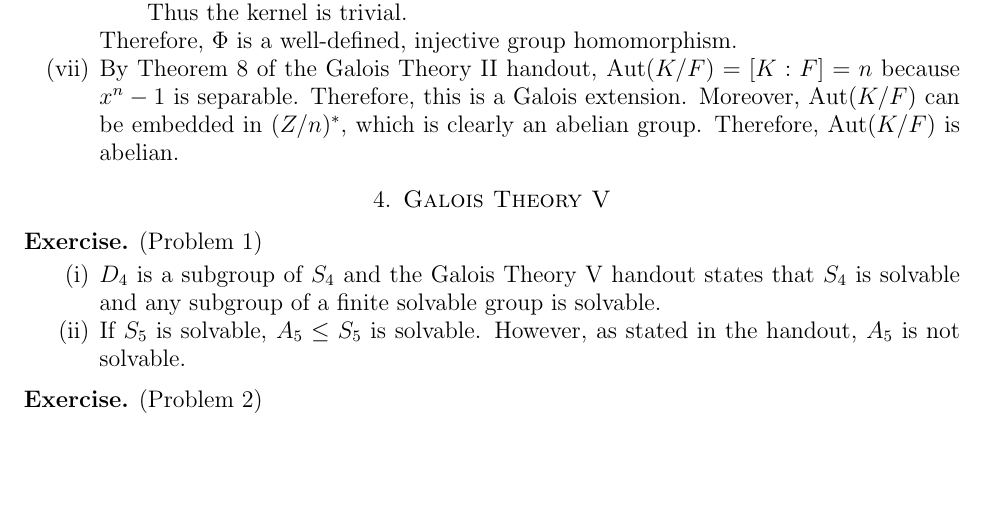
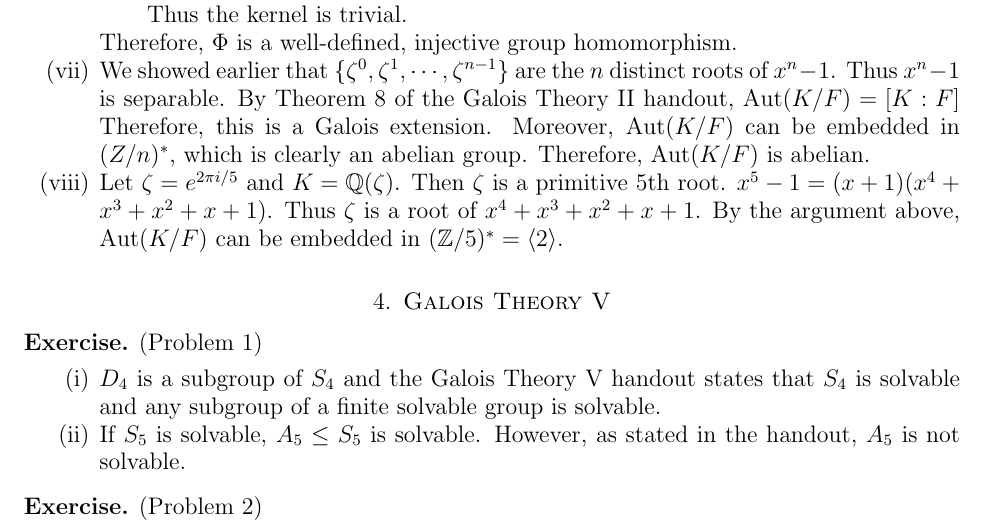
Before and after one commit to hidenori-shinohara/courses, a LaTeX paper (math601/11-22/math601-due-11-22.tex): part of page 4 of 5, cut so that both start at the same text, the shorter picture padded with empty space. The pictures show the PDF file math601/11-22/math601-due-11-22.pdf that the author committed with the source.

Commit message:
Update a solution

```diff
--- a/math601/11-22/math601-due-11-22.tex
+++ b/math601/11-22/math601-due-11-22.tex
@@ -237,10 +237,18 @@
       \end{itemize}
       Therefore, $\Phi$ is a well-defined, injective group homomorphism.
     \item
-      By Theorem 8 of the Galois Theory II handout, $\Aut(K/F) = [K:F] = n$ because $x^n - 1$ is separable.
+      We showed earlier that $\{ \zeta^0, \zeta^1, \cdots, \zeta^{n - 1} \}$ are the $n$ distinct roots of $x^n - 1$.
+      Thus $x^n - 1$ is separable.
+      By Theorem 8 of the Galois Theory II handout, $\Aut(K/F) = [K:F]$
       Therefore, this is a Galois extension.
       Moreover, $\Aut(K/F)$ can be embedded in $(\mathb{Z}/n)^*$, which is clearly an abelian group.
       Therefore, $\Aut(K/F)$ is abelian.
+    \item
+      Let $\zeta = e^{2\pi i/5}$ and $K = \mathbb{Q}(\zeta)$.
+      Then $\zeta$ is a primitive 5th root.
+      $x^5 - 1 = (x + 1)(x^4 + x^3 + x^2 + x + 1)$.
+      Thus $\zeta$ is a root of $x^4 + x^3 + x^2 + x + 1$.
+      By the argument above, $\Aut(K/F)$ can be embedded in $(\mathbb{Z}/5)^* = \ev{2}$.
   \end{enumerate}
 \end{exer}
 \section{Galois Theory V}
```
Also changed, not shown: math601/11-22/math601-due-11-22.pdf.
